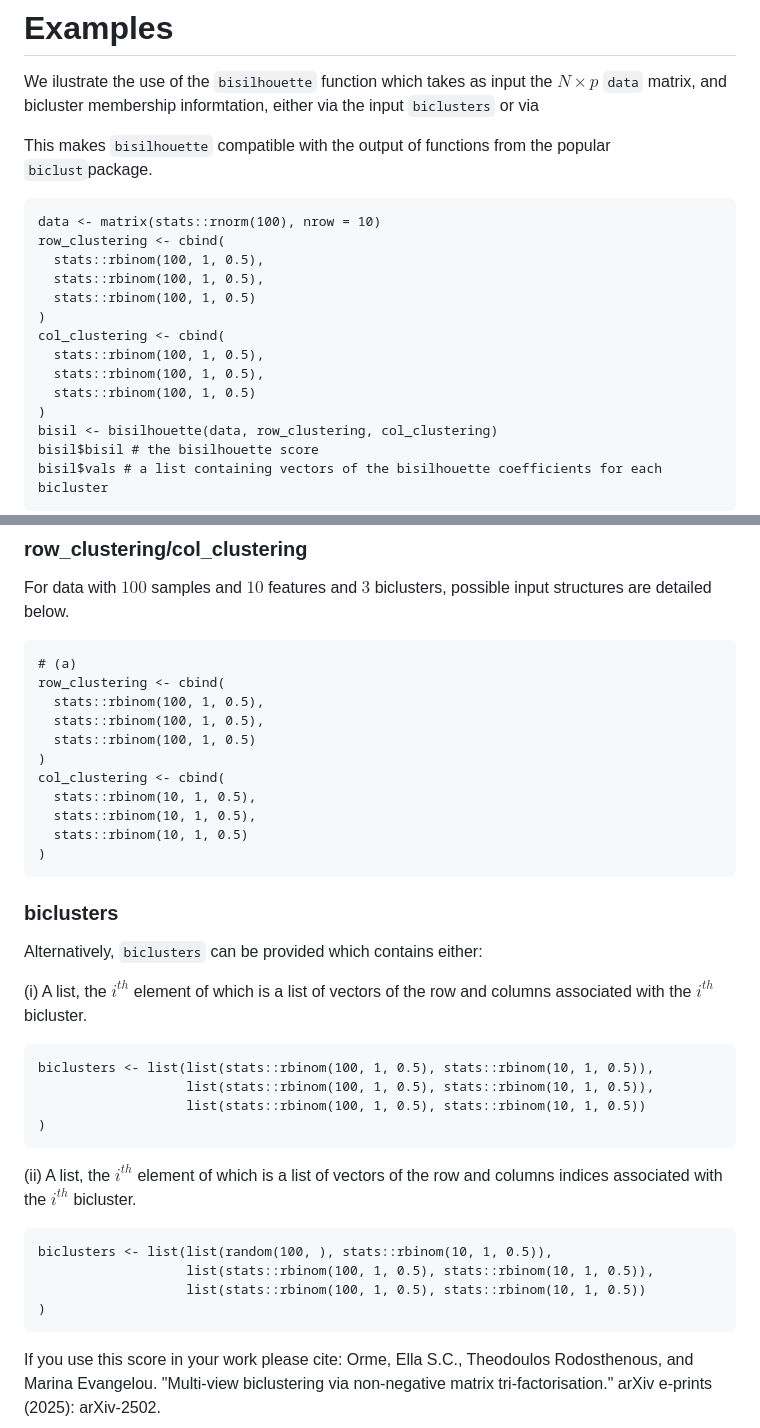
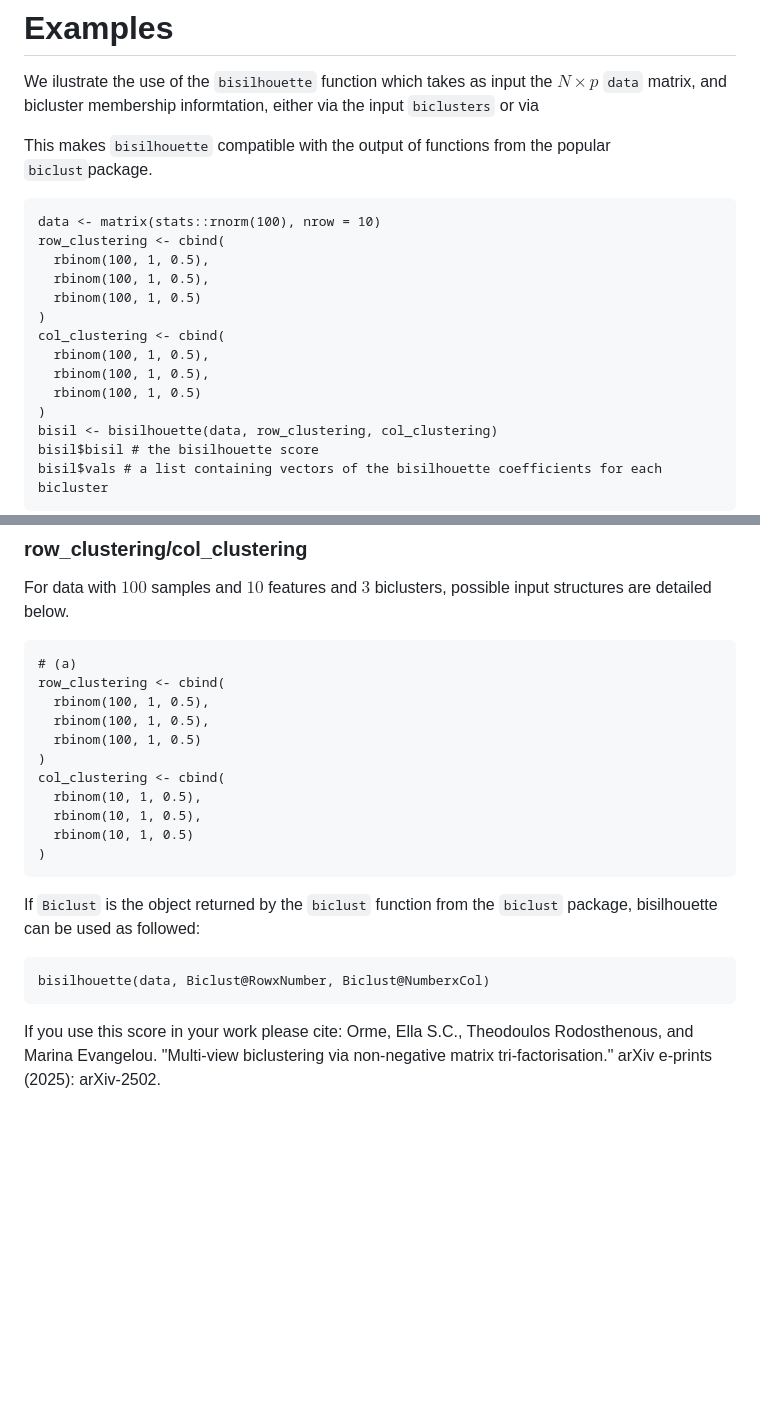
Before and after one commit to eso28599/bisilhouette, a Markdown page: README.md, 2 parts joined by grey strips. Rendered like a GitHub page; blank space fills up the shorter version.

````diff
--- a/README.md
+++ b/README.md
@@ -18,14 +18,14 @@ This makes `bisilhouette` compatible with the output of functions from the popul
 ```{r}
 data <- matrix(stats::rnorm(100), nrow = 10)
 row_clustering <- cbind(
-  stats::rbinom(100, 1, 0.5),
-  stats::rbinom(100, 1, 0.5),
-  stats::rbinom(100, 1, 0.5)
+  rbinom(100, 1, 0.5),
+  rbinom(100, 1, 0.5),
+  rbinom(100, 1, 0.5)
 )
 col_clustering <- cbind(
-  stats::rbinom(100, 1, 0.5),
-  stats::rbinom(100, 1, 0.5),
-  stats::rbinom(100, 1, 0.5)
+  rbinom(100, 1, 0.5),
+  rbinom(100, 1, 0.5),
+  rbinom(100, 1, 0.5)
 )
 bisil <- bisilhouette(data, row_clustering, col_clustering)
 bisil$bisil # the bisilhouette score
@@ -62,37 +62,21 @@ For data with $100$ samples and $10$ features and $3$ biclusters, possible input
 ```{r}
 # (a)
 row_clustering <- cbind(
-  stats::rbinom(100, 1, 0.5),
-  stats::rbinom(100, 1, 0.5),
-  stats::rbinom(100, 1, 0.5)
+  rbinom(100, 1, 0.5),
+  rbinom(100, 1, 0.5),
+  rbinom(100, 1, 0.5)
 )
 col_clustering <- cbind(
-  stats::rbinom(10, 1, 0.5),
-  stats::rbinom(10, 1, 0.5),
-  stats::rbinom(10, 1, 0.5)
+  rbinom(10, 1, 0.5),
+  rbinom(10, 1, 0.5),
+  rbinom(10, 1, 0.5)
 )
 ```
-
-### biclusters
-
-Alternatively, `biclusters` can be provided which contains either:
-
-(i) A list, the $i^{th}$ element of which is a list of vectors of the row and columns associated with the $i^{th}$ bicluster.
+If `Biclust` is the object returned by the `biclust` function from the `biclust` package, bisilhouette can be used as followed:
 
 ```{r}
-biclusters <- list(list(stats::rbinom(100, 1, 0.5), stats::rbinom(10, 1, 0.5)),
-                   list(stats::rbinom(100, 1, 0.5), stats::rbinom(10, 1, 0.5)),
-                   list(stats::rbinom(100, 1, 0.5), stats::rbinom(10, 1, 0.5))
-)
+bisilhouette(data, Biclust@RowxNumber, Biclust@NumberxCol)
 ```
 
-(ii) A list, the $i^{th}$ element of which is a list of vectors of the row and columns indices associated with the $i^{th}$ bicluster.
-
-```{r}
-biclusters <- list(list(random(100, ), stats::rbinom(10, 1, 0.5)),
-                   list(stats::rbinom(100, 1, 0.5), stats::rbinom(10, 1, 0.5)),
-                   list(stats::rbinom(100, 1, 0.5), stats::rbinom(10, 1, 0.5))
-)
-```
 
 If you use this score in your work please cite: Orme, Ella S.C., Theodoulos Rodosthenous, and Marina Evangelou. "Multi-view biclustering via non-negative matrix tri-factorisation." arXiv e-prints (2025): arXiv-2502.
````
